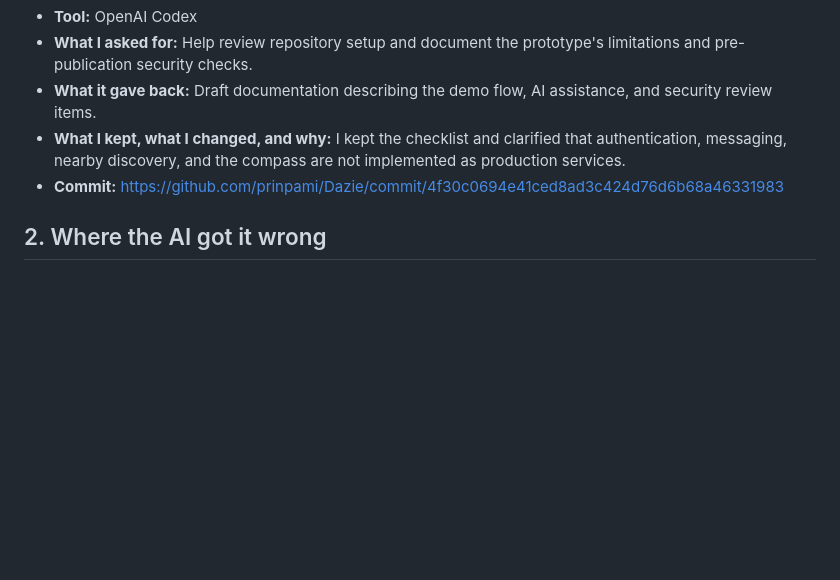
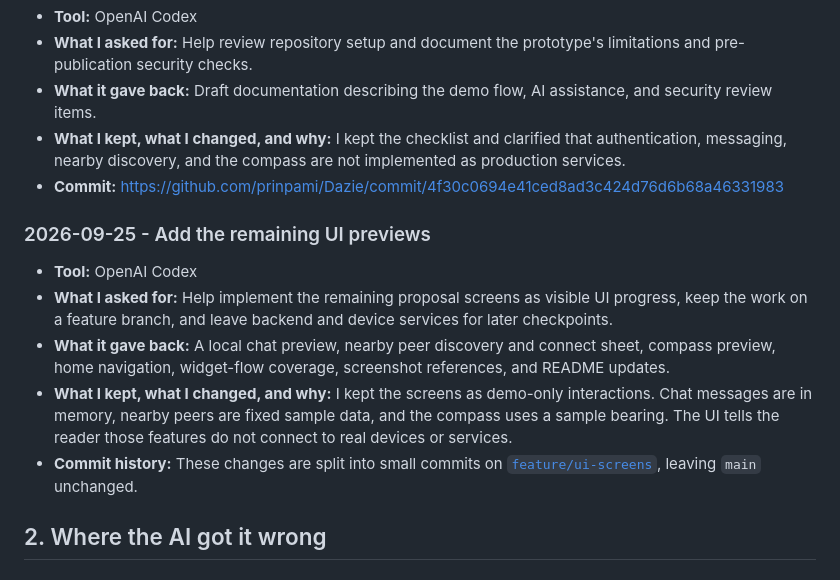
Before and after one commit to prinpami/Dazie, a Markdown page: AI-USAGE.md, the part around the change. GitHub-like rendering; blank space fills up the shorter version.

Commit message:
docs: record AI assistance for UI previews

```diff
--- a/AI-USAGE.md
+++ b/AI-USAGE.md
@@ -57,6 +57,14 @@ looks exactly like what it is.
 - **What I kept, what I changed, and why:** I kept the checklist and clarified that authentication, messaging, nearby discovery, and the compass are not implemented as production services.
 - **Commit:** [https://github.com/prinpami/Dazie/commit/4f30c0694e41ced8ad3c424d76d6b68a46331983](https://github.com/prinpami/Dazie/commit/4f30c0694e41ced8ad3c424d76d6b68a46331983)
 
+### 2026-09-25 - Add the remaining UI previews
+
+- **Tool:** OpenAI Codex
+- **What I asked for:** Help implement the remaining proposal screens as visible UI progress, keep the work on a feature branch, and leave backend and device services for later checkpoints.
+- **What it gave back:** A local chat preview, nearby peer discovery and connect sheet, compass preview, home navigation, widget-flow coverage, screenshot references, and README updates.
+- **What I kept, what I changed, and why:** I kept the screens as demo-only interactions. Chat messages are in memory, nearby peers are fixed sample data, and the compass uses a sample bearing. The UI tells the reader those features do not connect to real devices or services.
+- **Commit history:** These changes are split into small commits on [`feature/ui-screens`](https://github.com/prinpami/Dazie/commits/feature/ui-screens/), leaving `main` unchanged.
+
 ## 2. Where the AI got it wrong
 
 ### Case 1 - Brand font setup
```
